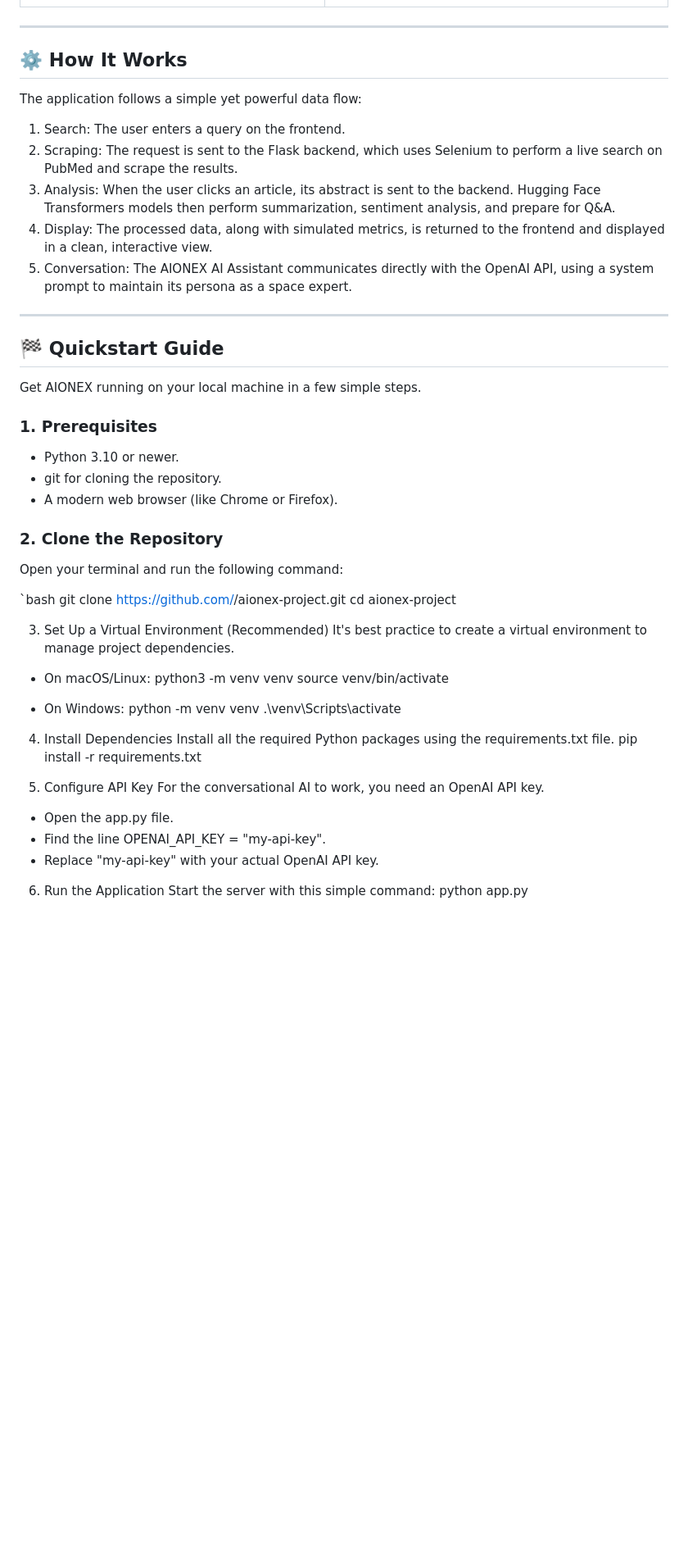
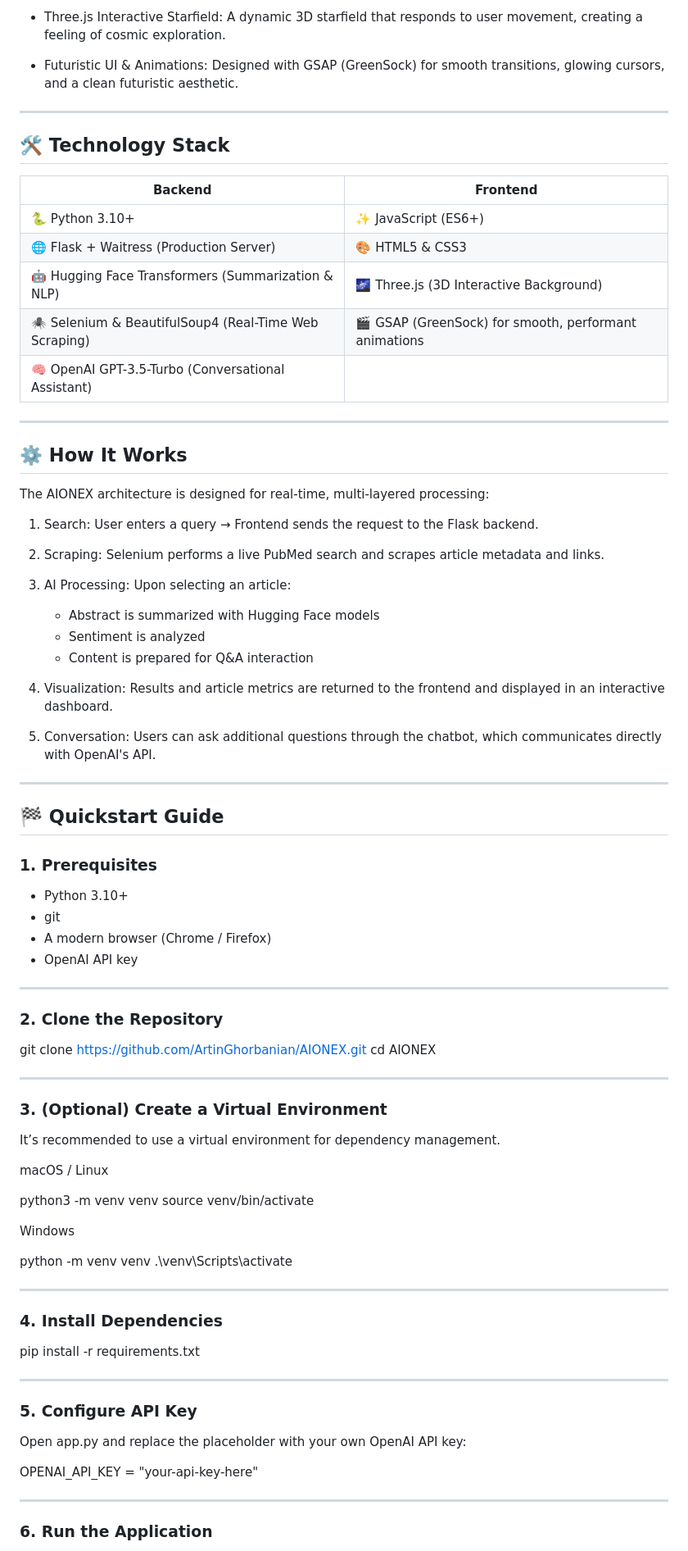
Before and after one commit to ArtinGhorbanian/AIONEX, a Markdown page: README.md, the part around one of its changes. Shown at 82% size. Drawn GitHub-style; blank space fills up the shorter version.

```diff
--- a/README.md
+++ b/README.md
@@ -64,56 +84,96 @@ AIONEX is built with a modern stack, combining a powerful Python backend with a
+* Three.js Interactive Starfield:
+  A dynamic 3D starfield that responds to user movement, creating a feeling of cosmic exploration.
+
+* Futuristic UI & Animations:
+  Designed with GSAP (GreenSock) for smooth transitions, glowing cursors, and a clean futuristic aesthetic.
+
+---
+
+## 🛠 Technology Stack
+
+| Backend                                            | Frontend                                          |
+| ------------------------------------------------------ | ----------------------------------------------------- |
+| 🐍 Python 3.10+                                        | ✨ JavaScript (ES6+)                                   |
+| 🌐 Flask + Waitress (Production Server)                | 🎨 HTML5 & CSS3                                       |
+| 🤖 Hugging Face Transformers (Summarization & NLP)     | 🌌 Three.js (3D Interactive Background)               |
+| 🕷 Selenium & BeautifulSoup4 (Real-Time Web Scraping) | 🎬 GSAP (GreenSock) for smooth, performant animations |
+| 🧠 OpenAI GPT-3.5-Turbo (Conversational Assistant)     |                                                       |
 
 ---
 
 ## ⚙️ How It Works
+The AIONEX architecture is designed for real-time, multi-layered processing:
 
-The application follows a simple yet powerful data flow:
+1. Search:
+   User enters a query → Frontend sends the request to the Flask backend.
 
-1.  Search: The user enters a query on the frontend.
-2.  Scraping: The request is sent to the Flask backend, which uses Selenium to perform a live search on PubMed and scrape the results.
-3.  Analysis: When the user clicks an article, its abstract is sent to the backend. Hugging Face Transformers models then perform summarization, sentiment analysis, and prepare for Q&A.
-4.  Display: The processed data, along with simulated metrics, is returned to the frontend and displayed in a clean, interactive view.
-5.  Conversation: The AIONEX AI Assistant communicates directly with the OpenAI API, using a system prompt to maintain its persona as a space expert.
+2. Scraping:
+   Selenium performs a live PubMed search and scrapes article metadata and links.
+
+3. AI Processing:
+   Upon selecting an article:
+
+   * Abstract is summarized with Hugging Face models
+   * Sentiment is analyzed
+   * Content is prepared for Q&A interaction
+
+4. Visualization:
+   Results and article metrics are returned to the frontend and displayed in an interactive dashboard.
+
+5. Conversation:
+   Users can ask additional questions through the chatbot, which communicates directly with OpenAI's API.
 
 ---
 
 ## 🏁 Quickstart Guide
 
-Get AIONEX running on your local machine in a few simple steps.
-
 ### 1. Prerequisites
 
--   Python 3.10 or newer.
--   git for cloning the repository.
--   A modern web browser (like Chrome or Firefox).
+* Python 3.10+
+* git
+* A modern browser (Chrome / Firefox)
+* OpenAI API key
+
+---
 
 ### 2. Clone the Repository
 
-Open your terminal and run the following command:
+git clone https://github.com/ArtinGhorbanian/AIONEX.git
+cd AIONEX
 
-`bash
-git clone [https://github.com/](https://github.com/)<your-username>/aionex-project.git
-cd aionex-project
+---
 
-3. Set Up a Virtual Environment (Recommended)
-It's best practice to create a virtual environment to manage project dependencies.
- * On macOS/Linux:
-   python3 -m venv venv
+### 3. (Optional) Create a Virtual Environment
+
+It’s recommended to use a virtual environment for dependency management.
+
+macOS / Linux
+
+python3 -m venv venv
 source venv/bin/activate
 
- * On Windows:
-   python -m venv venv
+Windows
+
+python -m venv venv
 .\venv\Scripts\activate
 
-4. Install Dependencies
-Install all the required Python packages using the requirements.txt file.
+---
+
+### 4. Install Dependencies
+
 pip install -r requirements.txt
 
-5. Configure API Key
-For the conversational AI to work, you need an OpenAI API key.
- * Open the app.py file.
- * Find the line OPENAI_API_KEY = "my-api-key".
- * Replace "my-api-key" with your actual OpenAI API key.
-6. Run the Application
-Start the server with this simple command:
+---
+
+### 5. Configure API Key
+
+Open app.py and replace the placeholder with your own OpenAI API key:
+
+OPENAI_API_KEY = "your-api-key-here"
+
+---
+
+### 6. Run the Application
+
 python app.py
 
```
Also changed, not shown: other parts of README.md (+76 -40 lines).
